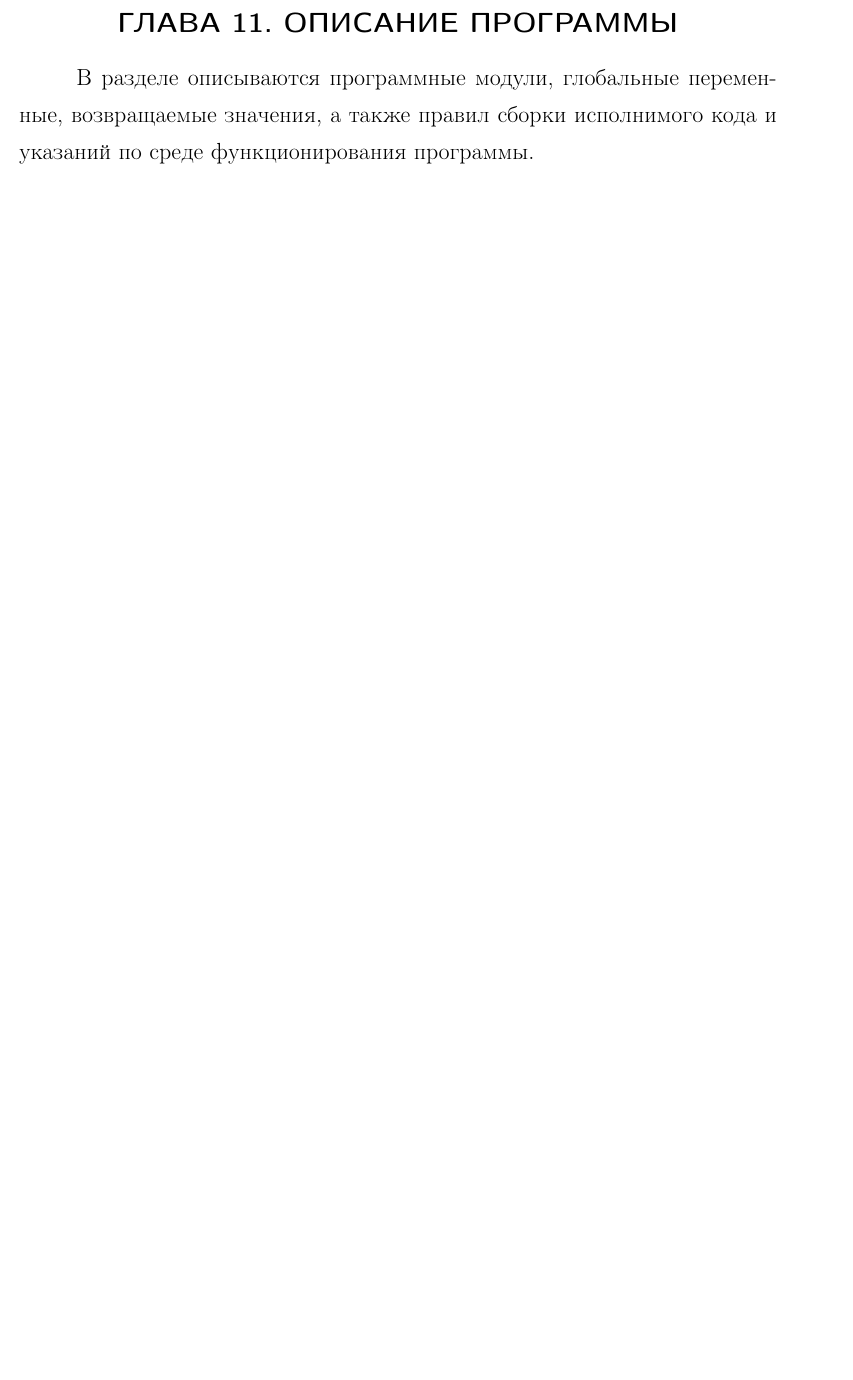
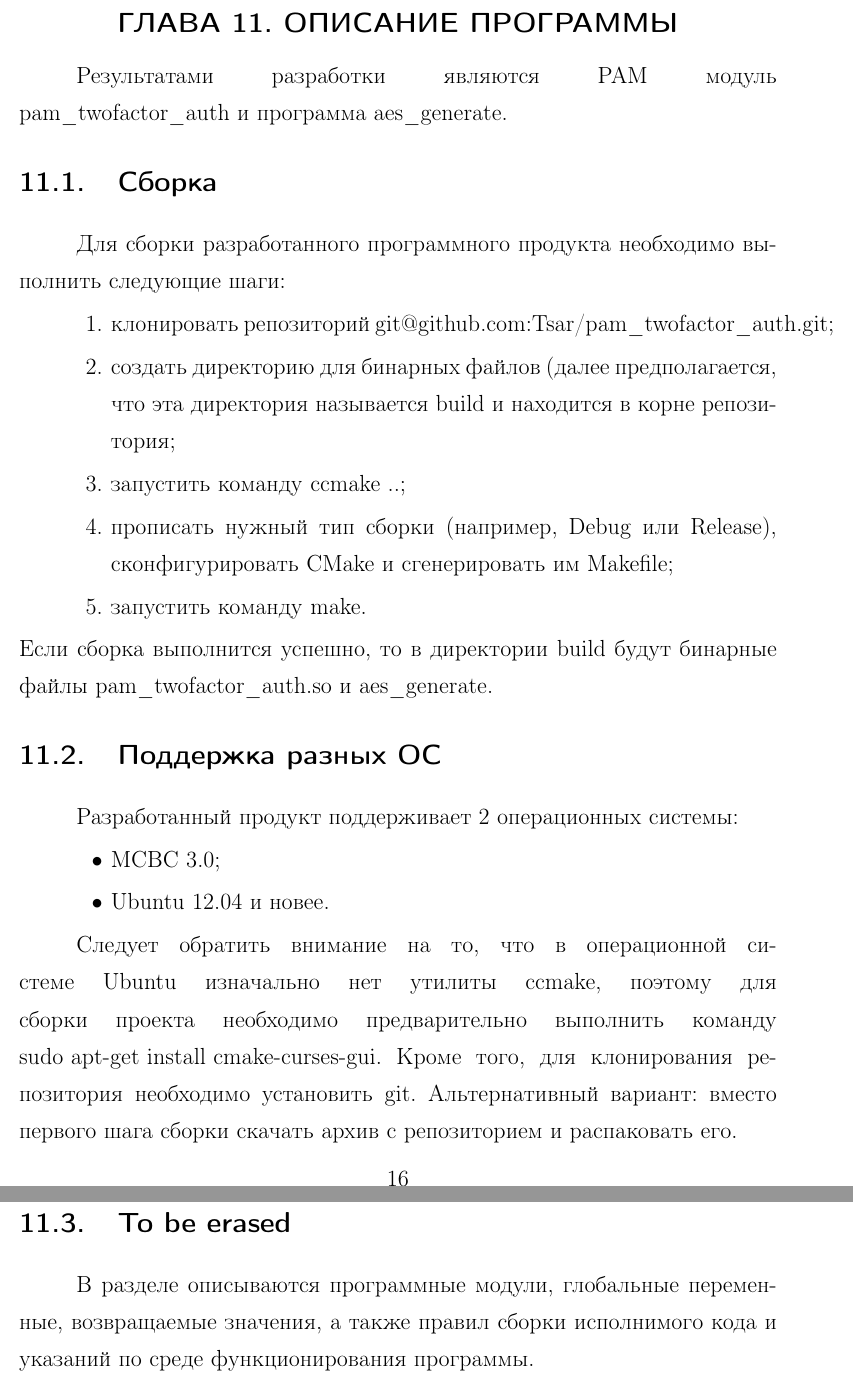
Before and after one commit to Tsar/twofactor_auth, a LaTeX document (report/report.tex, which reads report/parts/11_program_description.tex): part of page 16 of 17 before the commit and two parts of pages 16 and 17 of 18 after it, the two joined at a grey line, cut so that both start at the same text, the shorter picture padded with empty space. Compiled offline with LaTeX, dvips and Ghostscript; the source files are stored in an older character set and shown here as Unicode; a LaTeX package or settings file that is missing is left out.

Commit message:
Chapter 11

```diff
--- a/report/parts/11_program_description.tex
+++ b/report/parts/11_program_description.tex
@@ -1,3 +1,29 @@
 \chapter{Описание программы}
+Результатами разработки являются PAM модуль \emph{pam\_twofactor\_auth} и программа \emph{aes\_generate}.
+
+\section{Сборка}
+Для сборки разработанного программного продукта необходимо выполнить следующие шаги:
+\begin{enumerate}
+\item клонировать репозиторий \t{git@github.com:Tsar/pam\_twofactor\_auth.git};
+\item создать директорию для бинарных файлов (далее предполагается, что эта директория называется \t{build} и находится в корне репозитория;
+\item запустить команду \t{ccmake ..};
+\item прописать нужный тип сборки (например, \emph{Debug} или \emph{Release}), сконфигурировать \emph{CMake} и сгенерировать им \emph{Makefile};
+\item запустить команду \t{make}.
+\end{enumerate}
+Если сборка выполнится успешно, то в директории \t{build} будут бинарные файлы \emph{pam\_twofactor\_auth.so} и \emph{aes\_generate}.
+
+\section{Поддержка разных ОС}
+Разработанный продукт поддерживает 2 операционных системы:
+\begin{itemize}
+\item МСВС 3.0;
+\item Ubuntu 12.04 и новее.
+\end{itemize}
+
+Следует обратить внимание на то, что в операционной системе Ubuntu изначально нет утилиты \emph{ccmake}, поэтому для сборки проекта необходимо
+предварительно выполнить команду \t{sudo apt-get install cmake-curses-gui}.
+Кроме того, для клонирования репозитория необходимо установить \emph{git}. Альтернативный вариант: вместо первого шага сборки скачать архив с репозиторием
+и распаковать его.
+
+\section{To be erased}
 В разделе описываются программные модули, глобальные переменные, возвращаемые значения,
 а также правил сборки исполнимого кода и указаний по среде функционирования программы.
```
